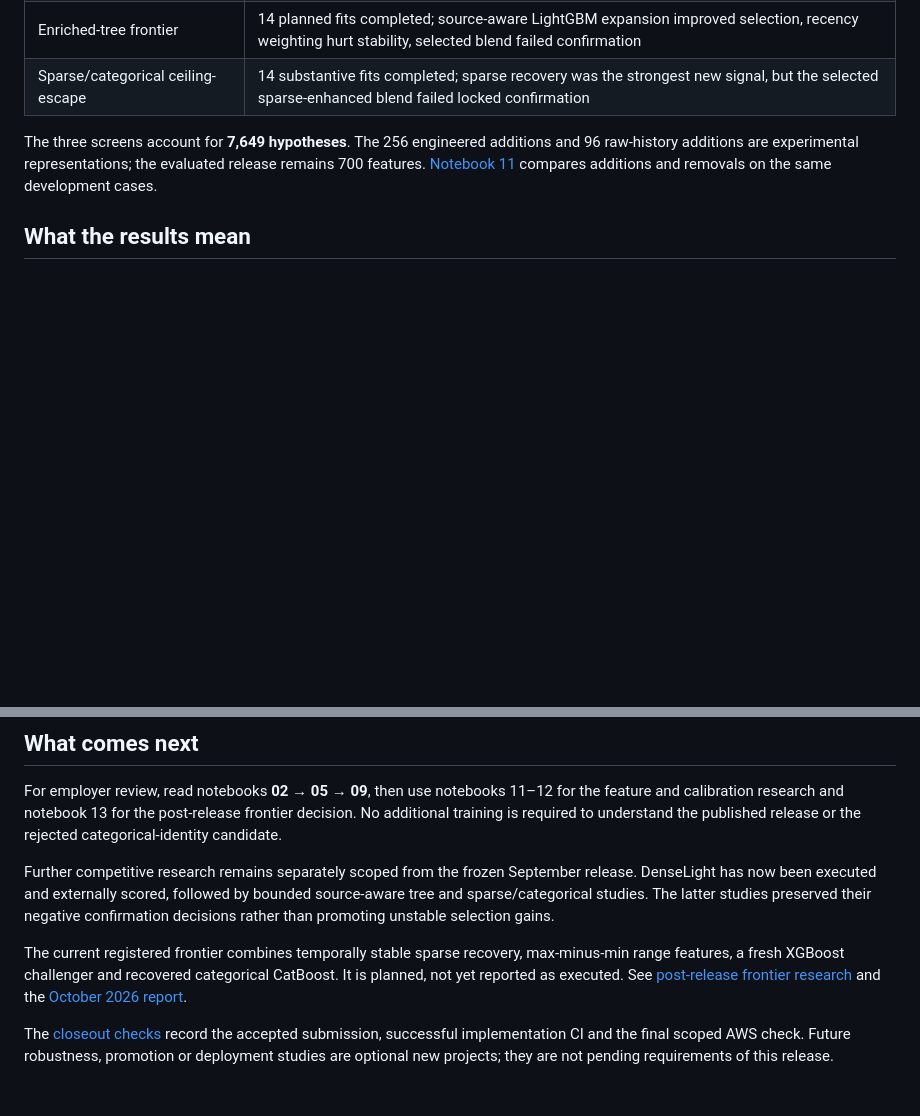
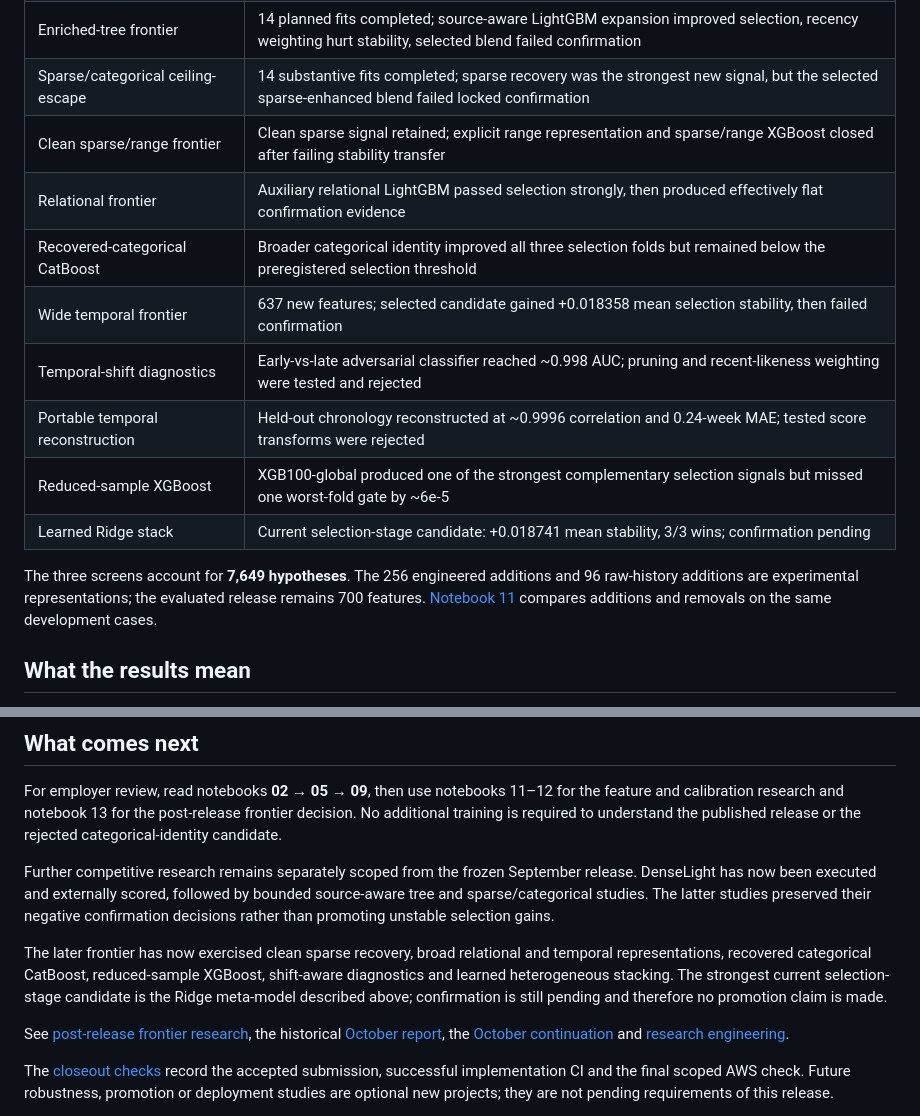
Before and after one commit to alvaromendizabal/home-credit-model-stability, a Markdown page: docs/project_status.md, 2 parts joined by grey strips. Rendered like a GitHub page; blank space fills up the shorter version.

Commit message:
docs: update current research status

```diff
--- a/docs/project_status.md
+++ b/docs/project_status.md
@@ -26,6 +26,14 @@ the historical release or reusing the observed holdout as a fresh test.
 | DenseLight frontier | GPU study executed under the preregistered temporal boundary; multi-seed neural component contributed to the later 0.47652 private external-transfer result |
 | Enriched-tree frontier | 14 planned fits completed; source-aware LightGBM expansion improved selection, recency weighting hurt stability, selected blend failed confirmation |
 | Sparse/categorical ceiling-escape | 14 substantive fits completed; sparse recovery was the strongest new signal, but the selected sparse-enhanced blend failed locked confirmation |
+| Clean sparse/range frontier | Clean sparse signal retained; explicit range representation and sparse/range XGBoost closed after failing stability transfer |
+| Relational frontier | Auxiliary relational LightGBM passed selection strongly, then produced effectively flat confirmation evidence |
+| Recovered-categorical CatBoost | Broader categorical identity improved all three selection folds but remained below the preregistered selection threshold |
+| Wide temporal frontier | 637 new features; selected candidate gained +0.018358 mean selection stability, then failed confirmation |
+| Temporal-shift diagnostics | Early-vs-late adversarial classifier reached ~0.998 AUC; pruning and recent-likeness weighting were tested and rejected |
+| Portable temporal reconstruction | Held-out chronology reconstructed at ~0.9996 correlation and 0.24-week MAE; tested score transforms were rejected |
+| Reduced-sample XGBoost | XGB100-global produced one of the strongest complementary selection signals but missed one worst-fold gate by ~6e-5 |
+| Learned Ridge stack | Current selection-stage candidate: +0.018741 mean stability, 3/3 wins; confirmation pending |
 
 The three screens account for **7,649 hypotheses**. The 256 engineered additions
 and 96 raw-history additions are experimental representations; the evaluated
@@ -87,11 +95,16 @@ release. DenseLight has now been executed and externally scored, followed by bou
 source-aware tree and sparse/categorical studies. The latter studies preserved their
 negative confirmation decisions rather than promoting unstable selection gains.
 
-The current registered frontier combines temporally stable sparse recovery,
-max-minus-min range features, a fresh XGBoost challenger and recovered categorical
-CatBoost. It is planned, not yet reported as executed. See
-[post-release frontier research](post_release_research.md) and the
-[October 2026 report](../reports/post_release_frontier/october_2026.md).
+The later frontier has now exercised clean sparse recovery, broad relational and
+temporal representations, recovered categorical CatBoost, reduced-sample XGBoost,
+shift-aware diagnostics and learned heterogeneous stacking. The strongest current
+selection-stage candidate is the Ridge meta-model described above; confirmation is
+still pending and therefore no promotion claim is made.
+
+See [post-release frontier research](post_release_research.md), the historical
+[October report](../reports/post_release_frontier/october_2026.md), the
+[October continuation](../reports/post_release_frontier/october_2026_continuation.md)
+and [research engineering](research_engineering.md).
 
 The [closeout checks](completion.md#closeout-checks--9-september-2026) record the
 accepted submission, successful implementation CI and the final scoped AWS check.
```
